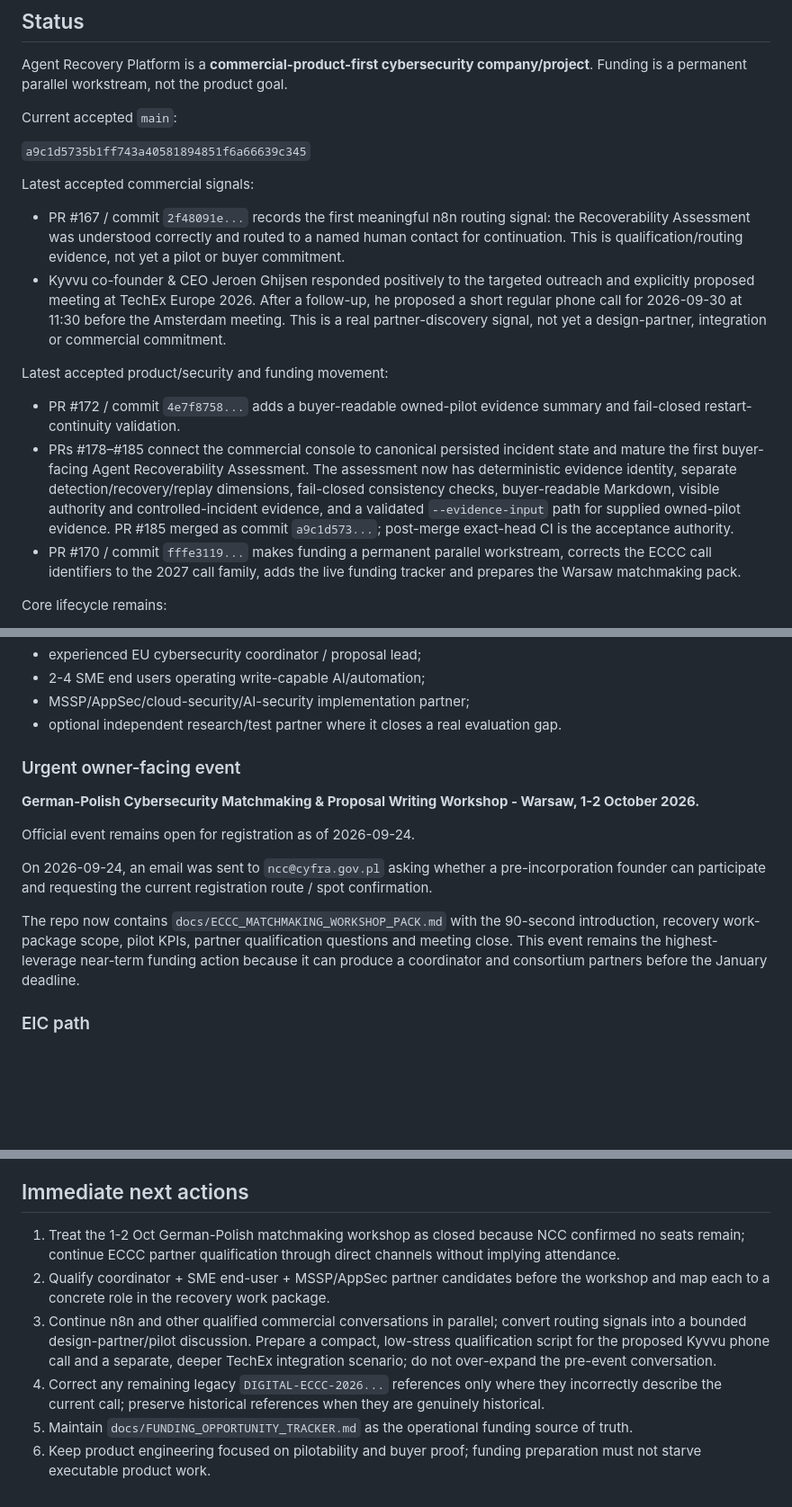
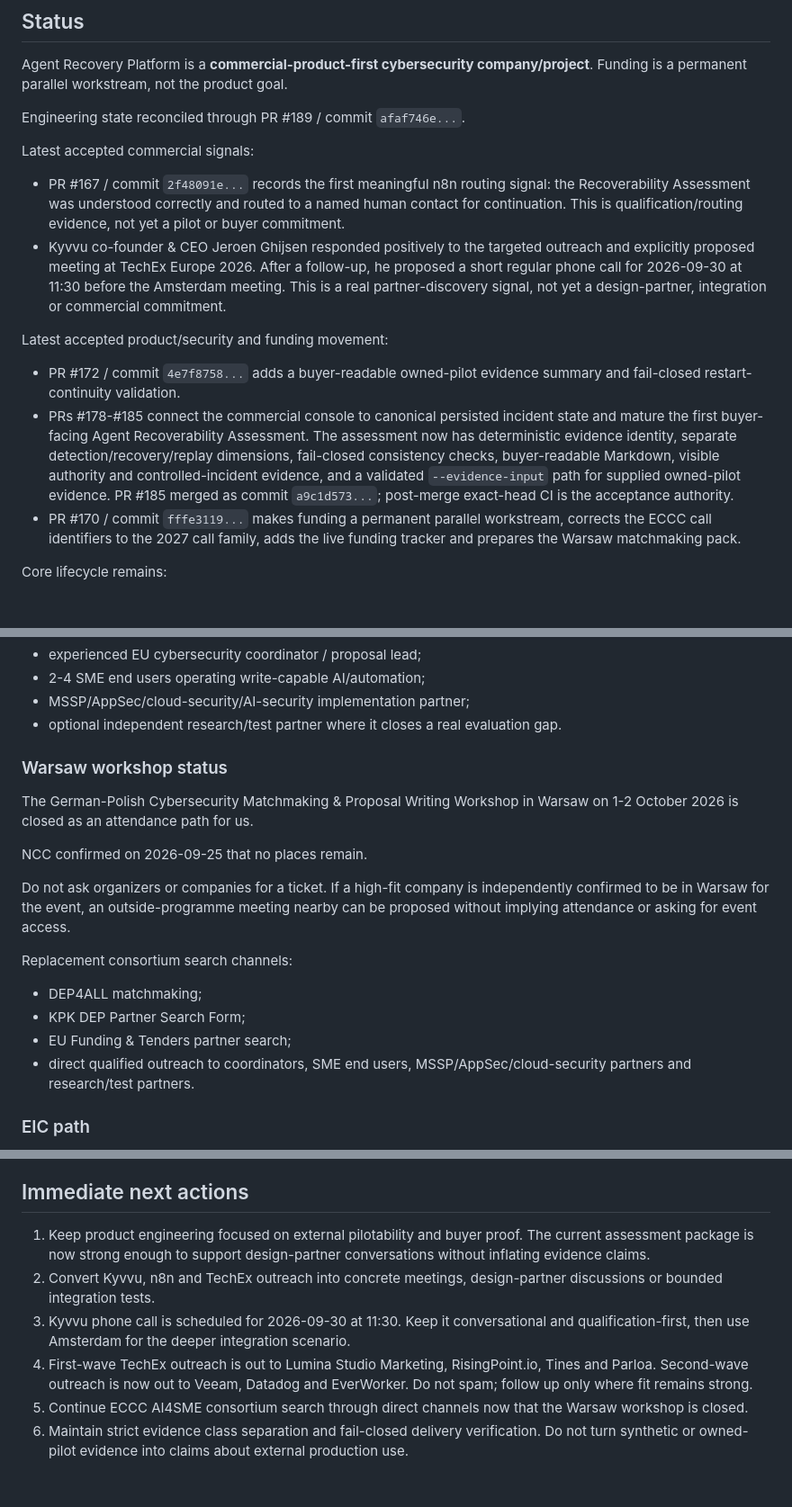
Before and after one commit to tomat60/agent-recovery-platform, a Markdown page: docs/PROJECT_CURRENT_STATE.md, 3 parts joined by grey strips. Shown at 90% size. Rendered like a GitHub page; blank space fills up the shorter version.

Commit message:
P0: sync assessment, TechEx and workshop state

```diff
--- a/docs/PROJECT_CURRENT_STATE.md
+++ b/docs/PROJECT_CURRENT_STATE.md
@@ -6,9 +6,7 @@ Date: 2026-09-26
 
 Agent Recovery Platform is a **commercial-product-first cybersecurity company/project**. Funding is a permanent parallel workstream, not the product goal.
 
-Current accepted `main`:
-
-`a9c1d5735b1ff743a40581894851f6a66639c345`
+Engineering state reconciled through PR #189 / commit `afaf746e...`.
 
 Latest accepted commercial signals:
 
@@ -18,7 +16,7 @@ Latest accepted commercial signals:
 Latest accepted product/security and funding movement:
 
 - PR #172 / commit `4e7f8758...` adds a buyer-readable owned-pilot evidence summary and fail-closed restart-continuity validation.
-- PRs #178–#185 connect the commercial console to canonical persisted incident state and mature the first buyer-facing Agent Recoverability Assessment. The assessment now has deterministic evidence identity, separate detection/recovery/replay dimensions, fail-closed consistency checks, buyer-readable Markdown, visible authority and controlled-incident evidence, and a validated `--evidence-input` path for supplied owned-pilot evidence. PR #185 merged as commit `a9c1d573...`; post-merge exact-head CI is the acceptance authority.
+- PRs #178-#185 connect the commercial console to canonical persisted incident state and mature the first buyer-facing Agent Recoverability Assessment. The assessment now has deterministic evidence identity, separate detection/recovery/replay dimensions, fail-closed consistency checks, buyer-readable Markdown, visible authority and controlled-incident evidence, and a validated `--evidence-input` path for supplied owned-pilot evidence. PR #185 merged as commit `a9c1d573...`; post-merge exact-head CI is the acceptance authority.
 - PR #170 / commit `fffe3119...` makes funding a permanent parallel workstream, corrects the ECCC call identifiers to the 2027 call family, adds the live funding tracker and prepares the Warsaw matchmaking pack.
 
 Core lifecycle remains:
@@ -104,15 +102,19 @@ Immediate consortium targets:
 - MSSP/AppSec/cloud-security/AI-security implementation partner;
 - optional independent research/test partner where it closes a real evaluation gap.
 
-### Urgent owner-facing event
+### Warsaw workshop status
 
-**German-Polish Cybersecurity Matchmaking & Proposal Writing Workshop - Warsaw, 1-2 October 2026.**
+The German-Polish Cybersecurity Matchmaking & Proposal Writing Workshop in Warsaw on 1-2 October 2026 is closed as an attendance path for us.
 
-Official event remains open for registration as of 2026-09-24.
+NCC confirmed on 2026-09-25 that no places remain.
 
-On 2026-09-24, an email was sent to `ncc@cyfra.gov.pl` asking whether a pre-incorporation founder can participate and requesting the current registration route / spot confirmation.
+Do not ask organizers or companies for a ticket. If a high-fit company is independently confirmed to be in Warsaw for the event, an outside-programme meeting nearby can be proposed without implying attendance or asking for event access.
 
-The repo now contains `docs/ECCC_MATCHMAKING_WORKSHOP_PACK.md` with the 90-second introduction, recovery work-package scope, pilot KPIs, partner qualification questions and meeting close. This event remains the highest-leverage near-term funding action because it can produce a coordinator and consortium partners before the January deadline.
+Replacement consortium search channels:
+- DEP4ALL matchmaking;
+- KPK DEP Partner Search Form;
+- EU Funding & Tenders partner search;
+- direct qualified outreach to coordinators, SME end users, MSSP/AppSec/cloud-security partners and research/test partners.
 
 ### EIC path
 
@@ -177,9 +179,9 @@ Autonomous actions include research, qualified outreach, partner search, branch/
 
 ## Immediate next actions
 
-1. Treat the 1-2 Oct German-Polish matchmaking workshop as closed because NCC confirmed no seats remain; continue ECCC partner qualification through direct channels without implying attendance.
-2. Qualify coordinator + SME end-user + MSSP/AppSec partner candidates before the workshop and map each to a concrete role in the recovery work package.
-3. Continue n8n and other qualified commercial conversations in parallel; convert routing signals into a bounded design-partner/pilot discussion. Prepare a compact, low-stress qualification script for the proposed Kyvvu phone call and a separate, deeper TechEx integration scenario; do not over-expand the pre-event conversation.
-4. Correct any remaining legacy `DIGITAL-ECCC-2026...` references only where they incorrectly describe the current call; preserve historical references when they are genuinely historical.
-5. Maintain `docs/FUNDING_OPPORTUNITY_TRACKER.md` as the operational funding source of truth.
-6. Keep product engineering focused on pilotability and buyer proof; funding preparation must not starve executable product work.
+1. Keep product engineering focused on external pilotability and buyer proof. The current assessment package is now strong enough to support design-partner conversations without inflating evidence claims.
+2. Convert Kyvvu, n8n and TechEx outreach into concrete meetings, design-partner discussions or bounded integration tests.
+3. Kyvvu phone call is scheduled for 2026-09-30 at 11:30. Keep it conversational and qualification-first, then use Amsterdam for the deeper integration scenario.
+4. First-wave TechEx outreach is out to Lumina Studio Marketing, RisingPoint.io, Tines and Parloa. Second-wave outreach is now out to Veeam, Datadog and EverWorker. Do not spam; follow up only where fit remains strong.
+5. Continue ECCC AI4SME consortium search through direct channels now that the Warsaw workshop is closed.
+6. Maintain strict evidence class separation and fail-closed delivery verification. Do not turn synthetic or owned-pilot evidence into claims about external production use.
```
